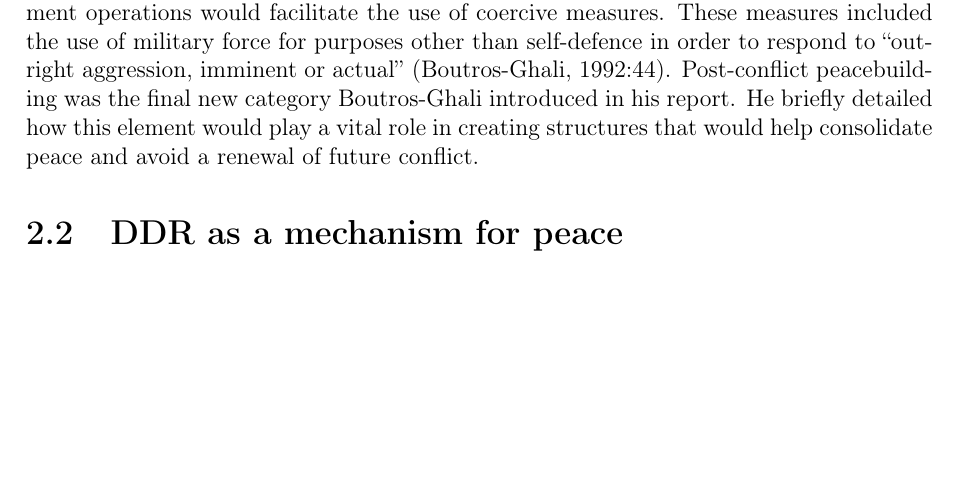
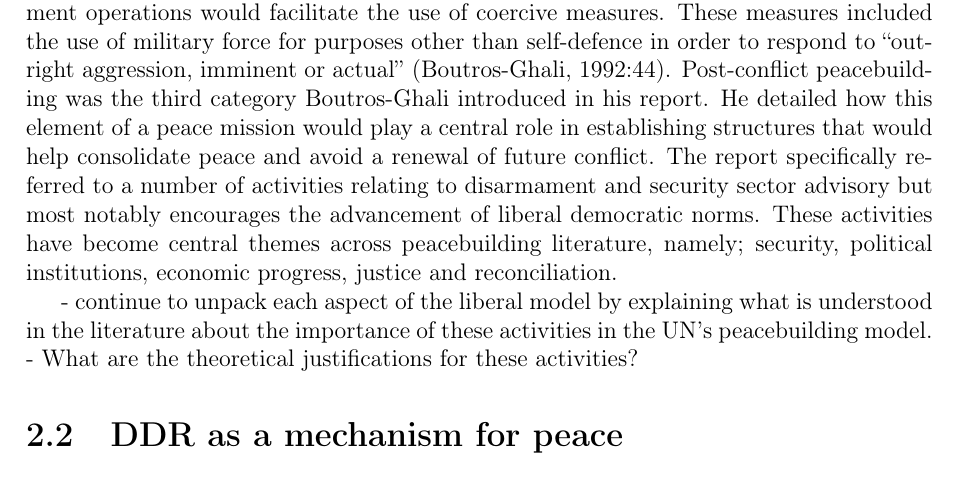
Before and after one commit to monmon1994/Bennett_PhD, a LaTeX thesis (USthesis_Masters.tex, which reads contents/Chap-2.tex): part of page 5 of 7, cut so that both start at the same text, the shorter picture padded with empty space. Compiled offline with pdfLaTeX.

Commit message:
Last changes from session 3

```diff
--- a/contents/Chap-2.tex
+++ b/contents/Chap-2.tex
@@ -9,7 +9,12 @@ The chapter begins by examining the founding principles of peacebuilding as pres
 
 In 2021, during the 75th anniversary of the UN, the \emph{New Agenda for Peace} was announced as part of Secretary-General Ant\'{o}nio Guterres's launch of the \emph{Our Common Agenda} report. The report's re-emphasise on collective peace and security is justified as a response to the current and emerging risks and trends that international conflict management is facing. The report's announcement comes 30 years after the notable \emph{An Agenda for Peace} report by Former UN Secretary-General Boutros Boutros-Ghali in 1992. Boutros-Ghali's report introduced post-conflict peacebuilding as ``action to identify and support structures which will tend to strengthen and solidify peace in order to avoid a relapse into conflict'' (ref report with paragraph).  The re-emphasise on an ``agenda for peace'' in Guterres's recent report suggests that securing peace remains a significant challenge for the UN and the international community.
 
-Boutros-Ghali's new vision for peace operations introduced an array of taxonomy that would characterise and differentiate between various missions. Peacekeeping, peace enforcement, and post-accord peacebuilding were carefully defined as separate operations. Unlike peacekeeping, which focuses on monitoring of ceasefire agreements, peace enforcement operations would facilitate the use of coercive measures. These measures included the use of military force for purposes other than self-defence in order to respond to ``outright aggression, imminent or actual'' \citep[44]{ghali1992}. Post-conflict peacebuilding was the final new category Boutros-Ghali introduced in his report. He briefly detailed how this element would play a vital role in creating structures that would help consolidate peace and avoid a renewal of future conflict.
+Boutros-Ghali's new vision for peace operations introduced an array of taxonomy that would characterise and differentiate between various missions. Peacekeeping, peace enforcement, and post-accord peacebuilding were carefully defined as separate operations. Unlike peacekeeping, which focuses on monitoring of ceasefire agreements, peace enforcement operations would facilitate the use of coercive measures. These measures included the use of military force for purposes other than self-defence in order to respond to ``outright aggression, imminent or actual'' \citep[44]{ghali1992}. Post-conflict peacebuilding was the third category Boutros-Ghali introduced in his report. He detailed how this element of a peace mission would play a central role in establishing structures that would help consolidate peace and avoid a renewal of future conflict. The report specifically referred to a number of activities relating to disarmament and security sector advisory but most notably encourages the advancement of liberal democratic norms. These activities have become central themes across peacebuilding literature, namely; security, political institutions, economic progress, justice and reconciliation.
+
+- continue to unpack each aspect of the liberal model by explaining what is understood in the literature about the importance of these activities in the UN's peacebuilding model.
+- What are the theoretical justifications for these activities?
+
+
 
 
 
```
